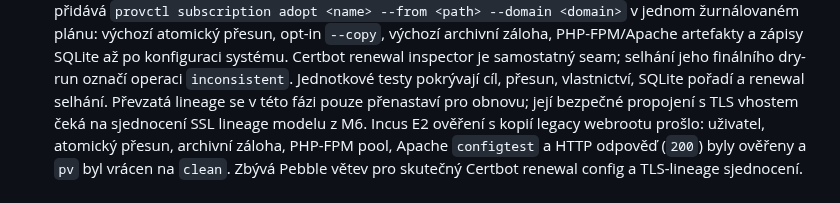
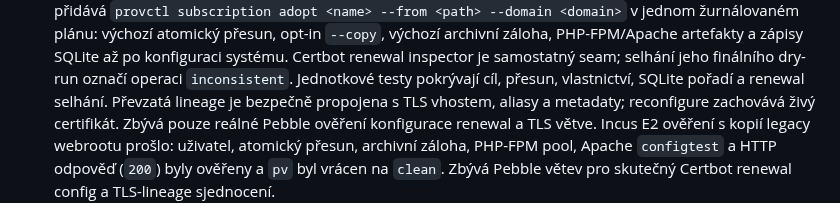
Before and after one commit to jozuekupec/provctl, a Markdown page: docs/roadmap.md, the part around the change. GitHub-like rendering.

```diff
--- a/docs/roadmap.md
+++ b/docs/roadmap.md
@@ -407,8 +407,9 @@ Legenda: `[x]` hotovo a ověřeno v uvedeném rozsahu; `[~]` rozpracováno;
   SQLite až po konfiguraci systému. Certbot renewal inspector je samostatný
   seam; selhání jeho finálního dry-run označí operaci `inconsistent`. Jednotkové
   testy pokrývají cíl, přesun, vlastnictví, SQLite pořadí a renewal selhání.
-  Převzatá lineage se v této fázi pouze přenastaví pro obnovu; její bezpečné
-  propojení s TLS vhostem čeká na sjednocení SSL lineage modelu z M6.
+  Převzatá lineage je bezpečně propojena s TLS vhostem, aliasy a metadaty;
+  reconfigure zachovává živý certifikát. Zbývá pouze reálné Pebble ověření
+  konfigurace renewal a TLS větve.
   Incus E2 ověření s kopií legacy webrootu prošlo: uživatel, atomický přesun,
   archivní záloha, PHP-FPM pool, Apache `configtest` a HTTP odpověď (`200`) byly
   ověřeny a `pv` byl vrácen na `clean`. Zbývá Pebble větev pro skutečný Certbot
```
Also changed, not shown: docs/testing-cookbook.md (+8 -0 lines).
